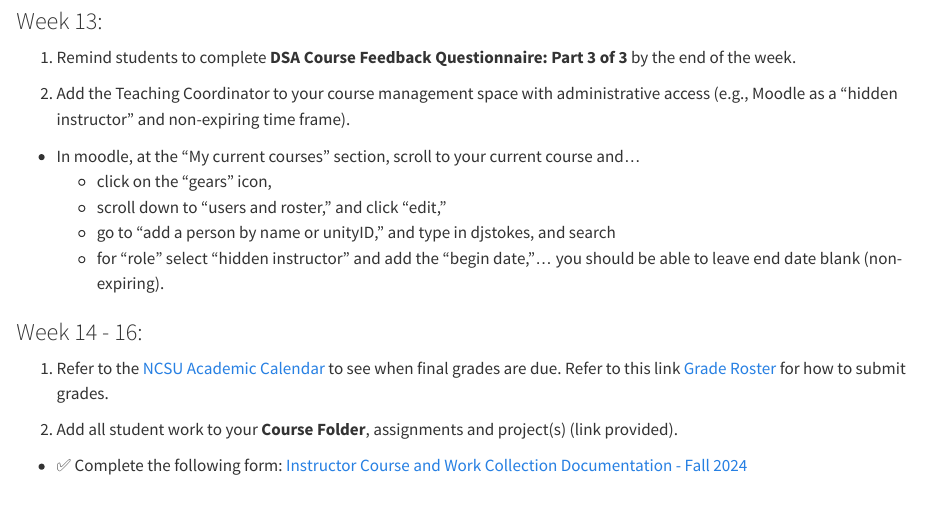
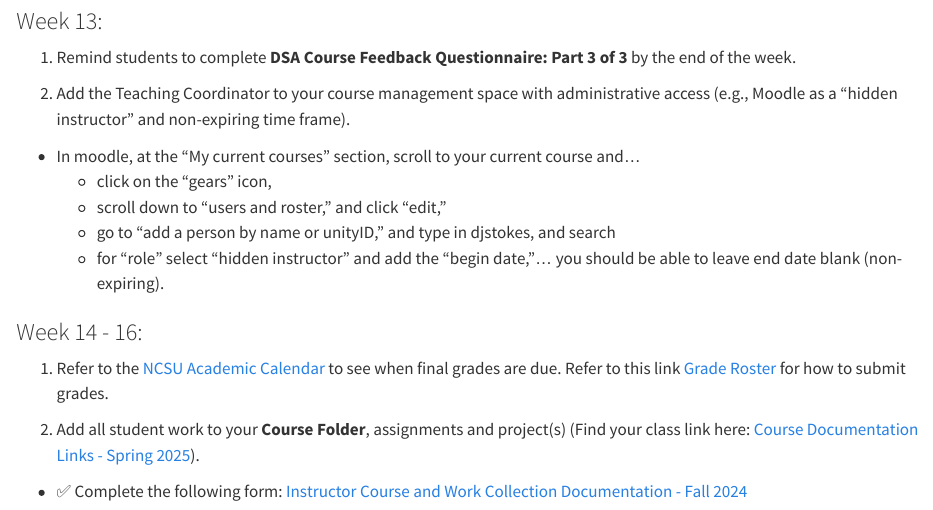
Before and after one commit to djstokes02/DSAInstructorGuide, a Quarto document (03-Needs2.qmd): the page in a window 1100 px wide, from 1870 px down. Rendered offline with R 4.5, knitr and Pandoc in place of Quarto, with nearby package versions.

Commit message:
links added

```diff
--- a/03-Needs2.qmd
+++ b/03-Needs2.qmd
@@ -90,6 +90,6 @@
 
 1) Refer to the [NCSU Academic Calendar](https://studentservices.ncsu.edu/calendars/academic/) to see when final grades are due. Refer to this link [Grade Roster](https://sis.emas.ncsu.edu/faculty/faculty-center/#grades) for how to submit grades.
 
-2) Add all student work to your **Course Folder**, assignments and project(s) (link provided).
+2) Add all student work to your **Course Folder**, assignments and project(s) (Find your class link here: [Course Documentation Links - Spring 2025](https://docs.google.com/spreadsheets/d/1_DmMR9ZCwyfQANZCm5m6aNaB_nYunzciZFr8awdDJLw/edit?usp=sharing)).
 
 -  ✅ Complete the following form: [Instructor Course and Work Collection Documentation - Fall 2024](to be provided)
```
Also changed, not shown: docs/search.json, 3 other files.
